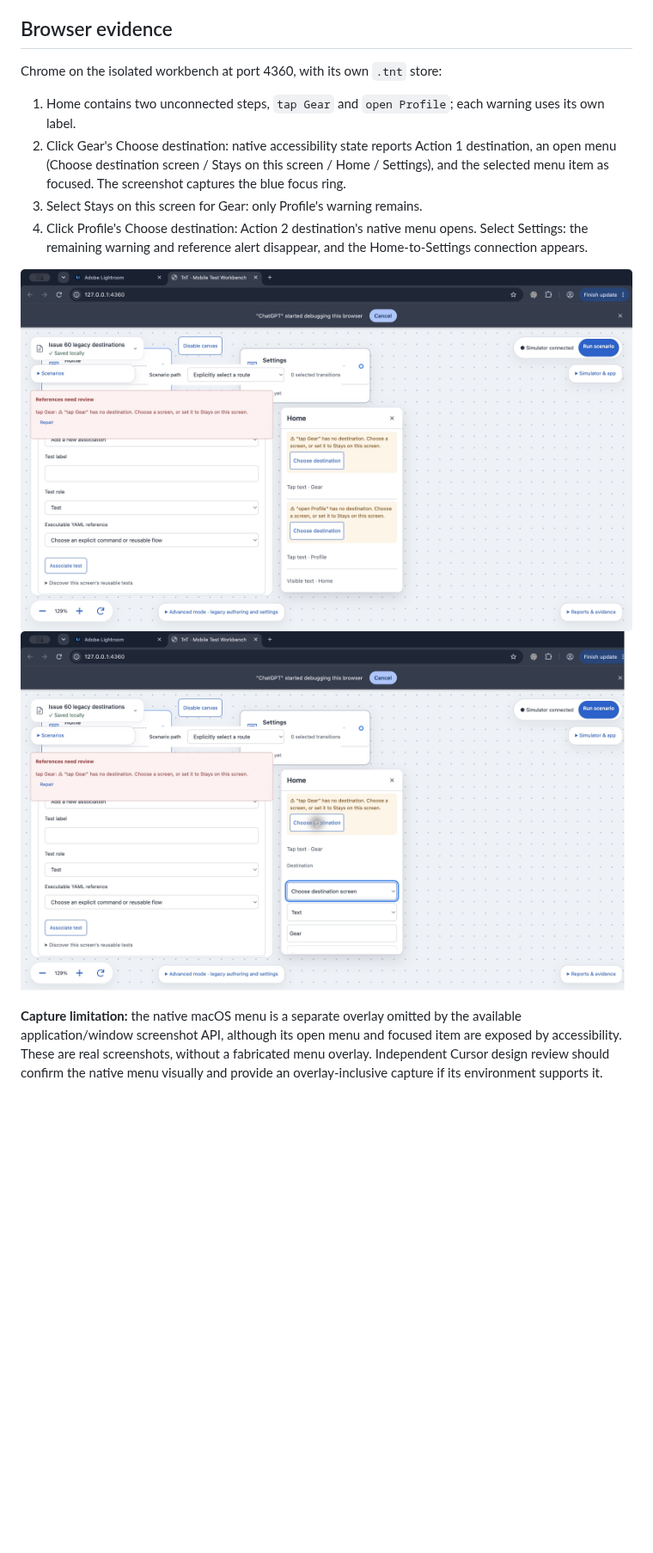
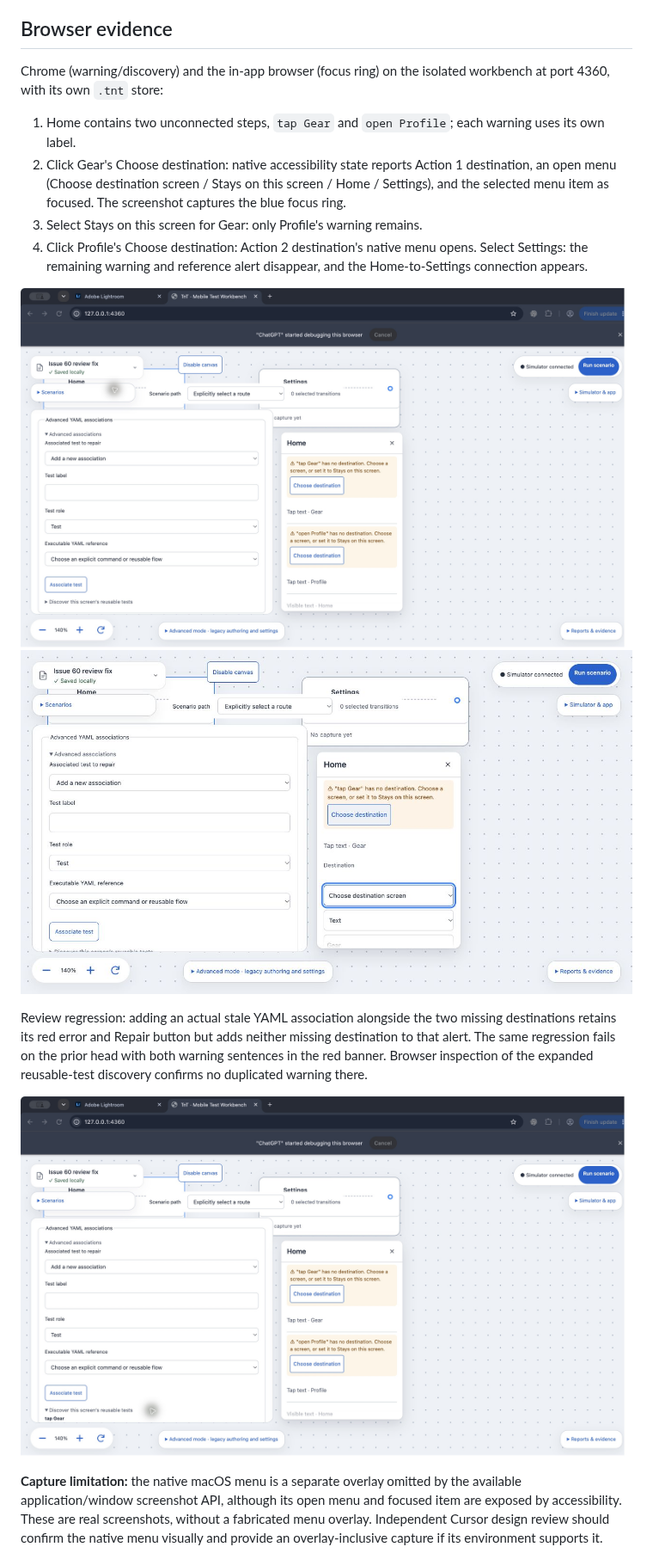
Before and after one commit to GE-N/TnT, a Markdown page: docs/issue60-verification.md, the part around one of its changes. Shown at 86% size. Rendered like a GitHub page; pictures changed too: docs/evidence/issue-60/destination-open.jpg (added), docs/evidence/issue-60/destination-open.png (deleted), docs/evidence/issue-60/discovery.png (added); blank space fills up the shorter version.

Commit message:
fix: keep destination warnings out of reference error surfaces

```diff
--- a/docs/issue60-verification.md
+++ b/docs/issue60-verification.md
@@ -26,7 +26,7 @@ An earlier full run before rebase failed the known `Missing screen for tap-gear`
 
 ## Browser evidence
 
-Chrome on the isolated workbench at port 4360, with its own `.tnt` store:
+Chrome (warning/discovery) and the in-app browser (focus ring) on the isolated workbench at port 4360, with its own `.tnt` store:
 
 1. Home contains two unconnected steps, `tap Gear` and `open Profile`; each warning uses its own label.
 2. Click Gear's Choose destination: native accessibility state reports Action 1 destination, an open menu (Choose destination screen / Stays on this screen / Home / Settings), and the selected menu item as focused. The screenshot captures the blue focus ring.
@@ -34,7 +34,11 @@ Chrome on the isolated workbench at port 4360, with its own `.tnt` store:
 4. Click Profile's Choose destination: Action 2 destination's native menu opens. Select Settings: the remaining warning and reference alert disappear, and the Home-to-Settings connection appears.
 
 ![Two warning rows](evidence/issue-60/warning.png)
-![Immediately after Choose destination: expanded row and blue focus ring](evidence/issue-60/destination-open.png)
+![Immediately after Choose destination: expanded row and blue focus ring](evidence/issue-60/destination-open.jpg)
+
+Review regression: adding an actual stale YAML association alongside the two missing destinations retains its red error and Repair button but adds neither missing destination to that alert. The same regression fails on the prior head with both warning sentences in the red banner. Browser inspection of the expanded reusable-test discovery confirms no duplicated warning there.
+
+![Reusable-test discovery without duplicate destination errors](evidence/issue-60/discovery.png)
 
 **Capture limitation:** the native macOS menu is a separate overlay omitted by the available application/window screenshot API, although its open menu and focused item are exposed by accessibility. These are real screenshots, without a fabricated menu overlay. Independent Cursor design review should confirm the native menu visually and provide an overlay-inclusive capture if its environment supports it.
 
```
Also changed, not shown: other parts of docs/issue60-verification.md (+3 -3 lines), 2 other files.
